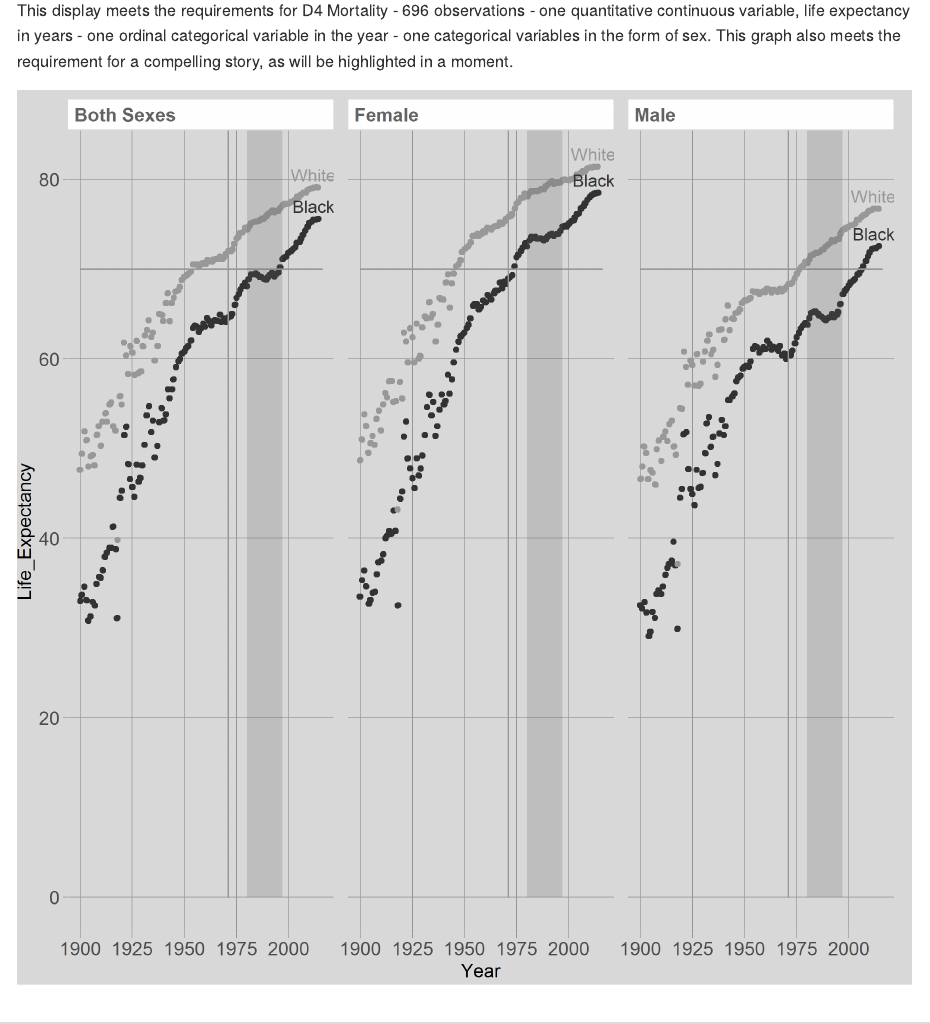
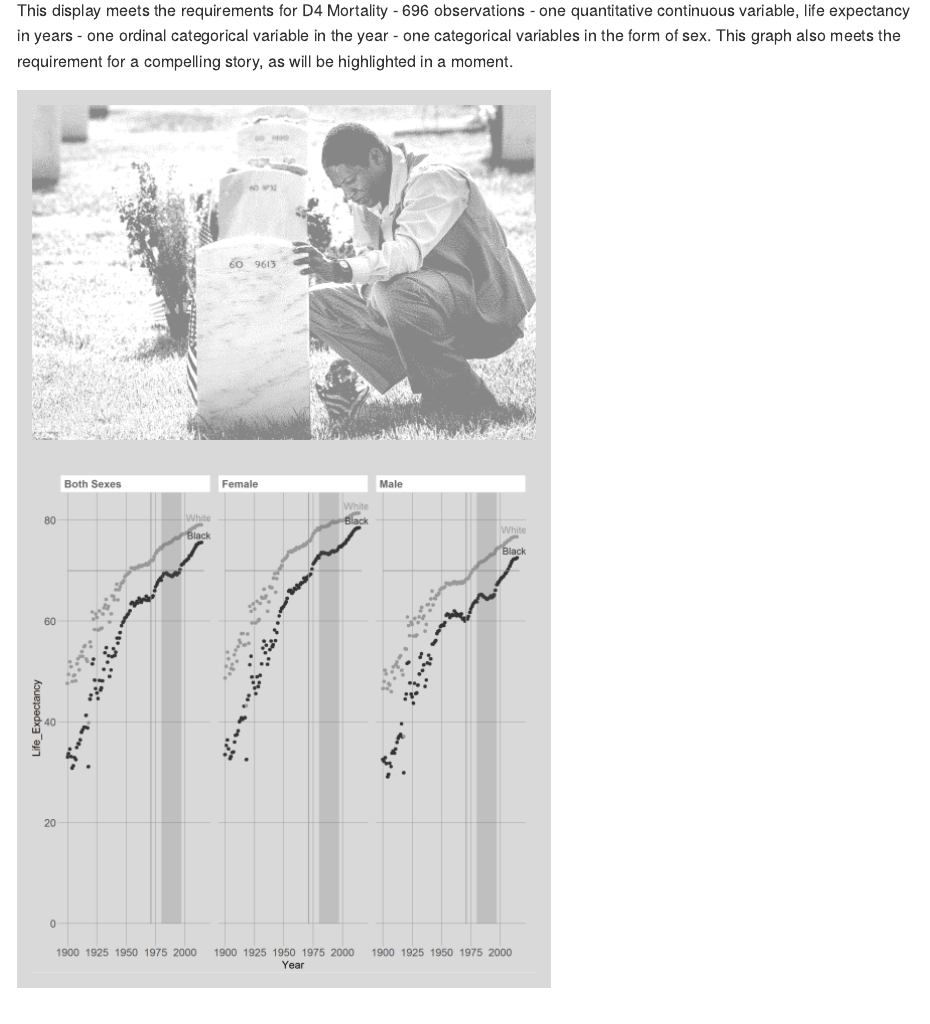
Before and after one commit to PhysicsJake/PhysicsJake-Data-Graphics, an R Markdown document (reports/d4-mortality-figure.Rmd): the page in a window 1100 px wide, from 320 px down. The pictures show the output file reports/d4-mortality-figure.md that the author committed with the source, drawn offline in the style of GitHub.

Commit message:
d4 fixes

````diff
--- a/reports/d4-mortality-figure.Rmd
+++ b/reports/d4-mortality-figure.Rmd
@@ -24,7 +24,7 @@ This graph also meets the requirement for a compelling story, as will be highlig
 
 ```{r echo = FALSE}
 library("knitr")
-include_graphics("../figures/d4-mortality-figure.png")
+include_graphics("../figures/d4-mortality-final.png")
 ```
 
 ## Ever existing gap between black life expectancy and white life expectancy.
````
Also changed, not shown: README.md, reports/d4-mortality-figure.md.
